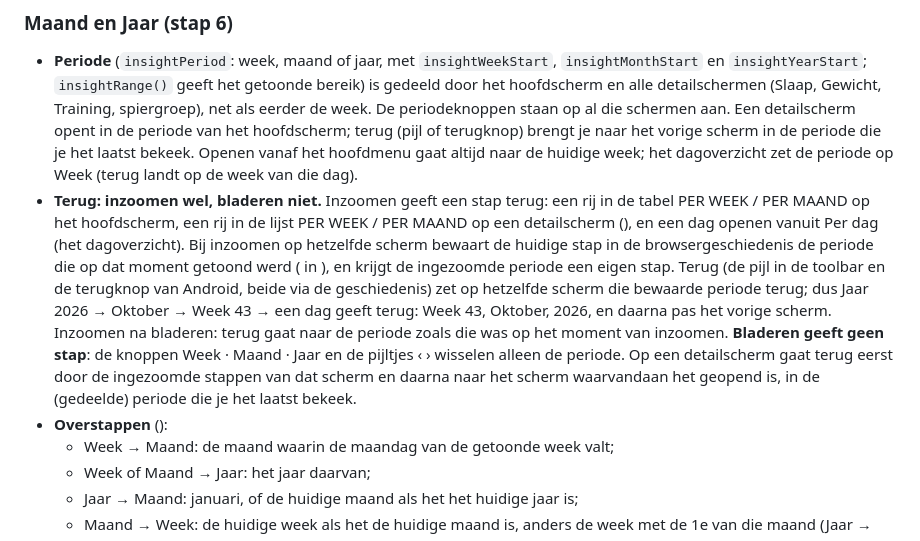
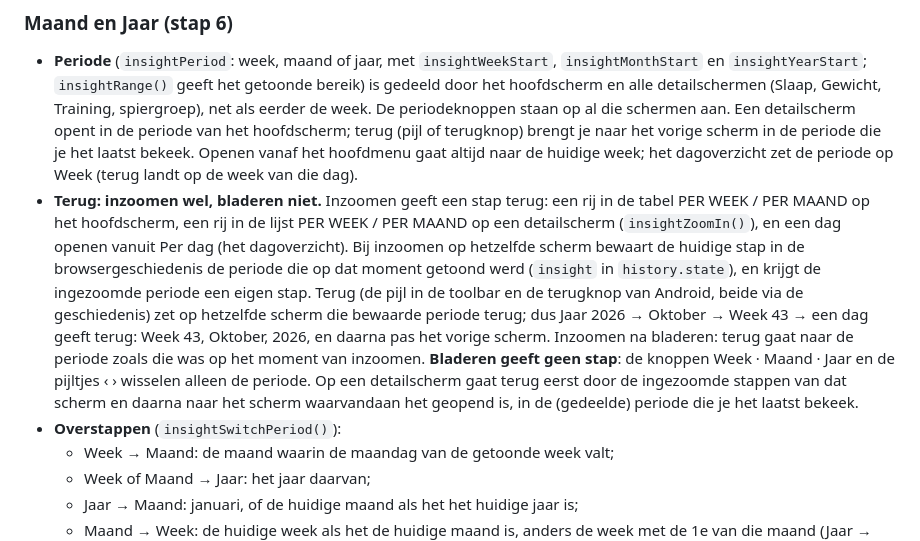
Before and after one commit to bartprinsai/ai-fitness-copilot, a Markdown page: PROJECT_CONTEXT.md, the part around the change. Drawn GitHub-style.

Commit message:
Inzicht: functienamen in de documentatie van terug na inzoomen hersteld
Co-Authored-By: Claude Opus 5.5 <noreply@anthropic.com>

```diff
--- a/PROJECT_CONTEXT.md
+++ b/PROJECT_CONTEXT.md
@@ -283,8 +283,8 @@ Geeft de geldende schemaversie (de laatste ingangsdatum op of vóór die datum)
 
 ### Maand en Jaar (stap 6)
 - **Periode** (`insightPeriod`: week, maand of jaar, met `insightWeekStart`, `insightMonthStart` en `insightYearStart`; `insightRange()` geeft het getoonde bereik) is gedeeld door het hoofdscherm en alle detailschermen (Slaap, Gewicht, Training, spiergroep), net als eerder de week. De periodeknoppen staan op al die schermen aan. Een detailscherm opent in de periode van het hoofdscherm; terug (pijl of terugknop) brengt je naar het vorige scherm in de periode die je het laatst bekeek. Openen vanaf het hoofdmenu gaat altijd naar de huidige week; het dagoverzicht zet de periode op Week (terug landt op de week van die dag).
-- **Terug: inzoomen wel, bladeren niet.** Inzoomen geeft een stap terug: een rij in de tabel PER WEEK / PER MAAND op het hoofdscherm, een rij in de lijst PER WEEK / PER MAAND op een detailscherm (), en een dag openen vanuit Per dag (het dagoverzicht). Bij inzoomen op hetzelfde scherm bewaart de huidige stap in de browsergeschiedenis de periode die op dat moment getoond werd ( in ), en krijgt de ingezoomde periode een eigen stap. Terug (de pijl in de toolbar en de terugknop van Android, beide via de geschiedenis) zet op hetzelfde scherm die bewaarde periode terug; dus Jaar 2026 → Oktober → Week 43 → een dag geeft terug: Week 43, Oktober, 2026, en daarna pas het vorige scherm. Inzoomen na bladeren: terug gaat naar de periode zoals die was op het moment van inzoomen. **Bladeren geeft geen stap**: de knoppen Week · Maand · Jaar en de pijltjes ‹ › wisselen alleen de periode. Op een detailscherm gaat terug eerst door de ingezoomde stappen van dat scherm en daarna naar het scherm waarvandaan het geopend is, in de (gedeelde) periode die je het laatst bekeek.
-- **Overstappen** ():
+- **Terug: inzoomen wel, bladeren niet.** Inzoomen geeft een stap terug: een rij in de tabel PER WEEK / PER MAAND op het hoofdscherm, een rij in de lijst PER WEEK / PER MAAND op een detailscherm (`insightZoomIn()`), en een dag openen vanuit Per dag (het dagoverzicht). Bij inzoomen op hetzelfde scherm bewaart de huidige stap in de browsergeschiedenis de periode die op dat moment getoond werd (`insight` in `history.state`), en krijgt de ingezoomde periode een eigen stap. Terug (de pijl in de toolbar en de terugknop van Android, beide via de geschiedenis) zet op hetzelfde scherm die bewaarde periode terug; dus Jaar 2026 → Oktober → Week 43 → een dag geeft terug: Week 43, Oktober, 2026, en daarna pas het vorige scherm. Inzoomen na bladeren: terug gaat naar de periode zoals die was op het moment van inzoomen. **Bladeren geeft geen stap**: de knoppen Week · Maand · Jaar en de pijltjes ‹ › wisselen alleen de periode. Op een detailscherm gaat terug eerst door de ingezoomde stappen van dat scherm en daarna naar het scherm waarvandaan het geopend is, in de (gedeelde) periode die je het laatst bekeek.
+- **Overstappen** (`insightSwitchPeriod()`):
   - Week → Maand: de maand waarin de maandag van de getoonde week valt;
   - Week of Maand → Jaar: het jaar daarvan;
   - Jaar → Maand: januari, of de huidige maand als het het huidige jaar is;
```
